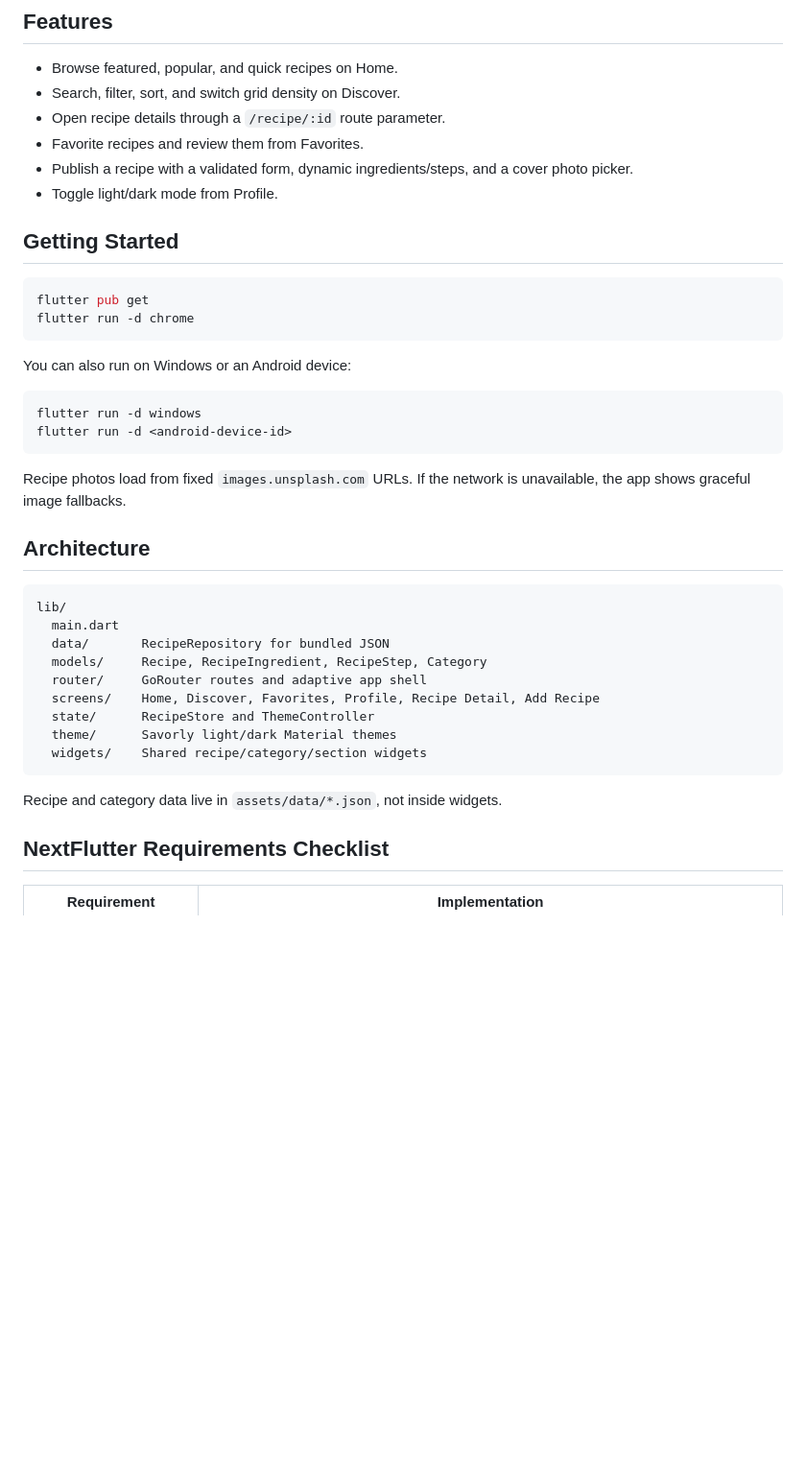
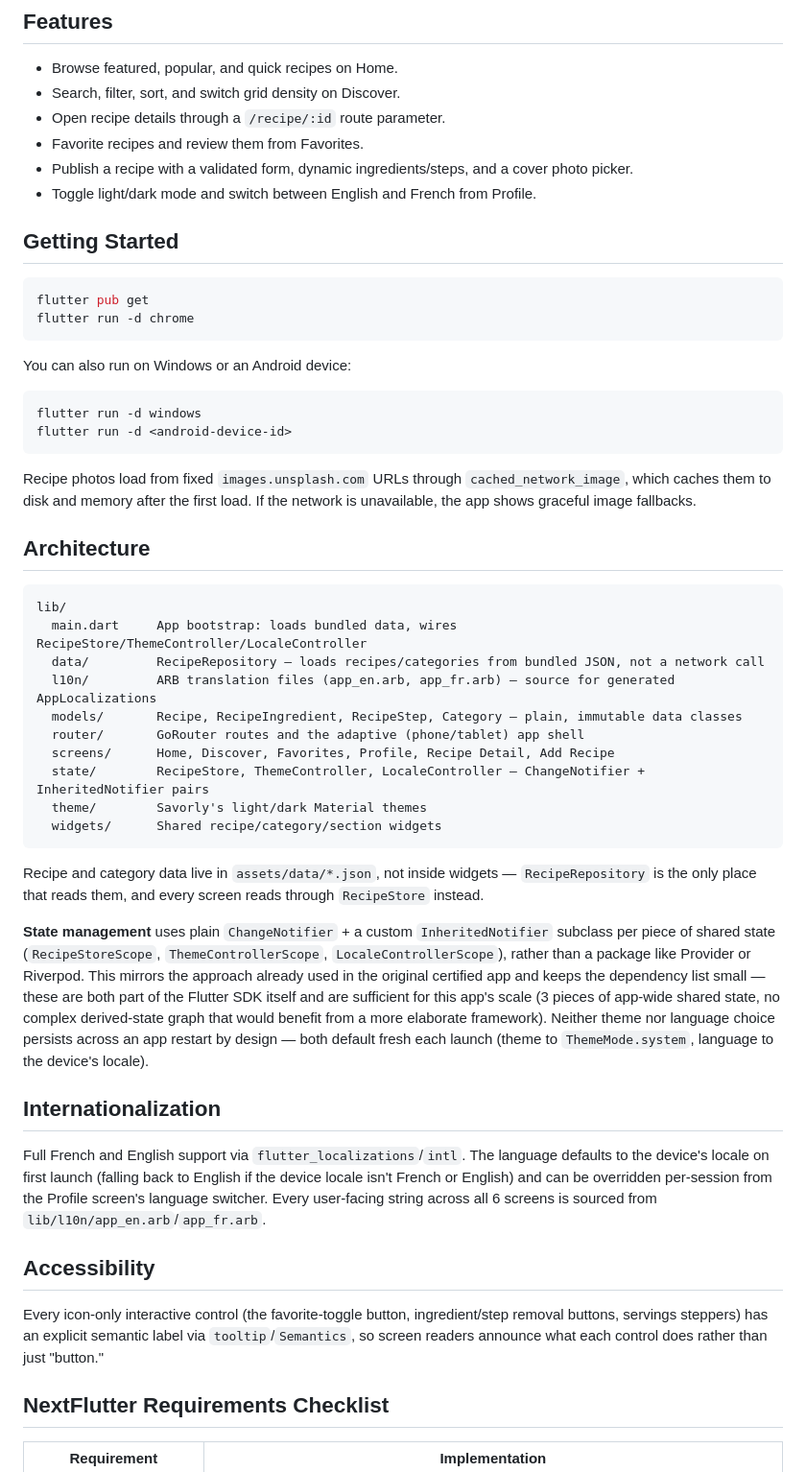
Before and after one commit to LEVI226/FlutterProjectMultiScreenAppWithNavigationNexFlutter, a Markdown page: README.md, the part around one of its changes. Shown at 96% size. Drawn GitHub-style; blank space fills up the shorter version.

````diff
--- a/README.md
+++ b/README.md
@@ -9,7 +11,7 @@ A multi-screen Flutter recipe app built for the NextFlutter "Multi-screen app wi
 - Open recipe details through a `/recipe/:id` route parameter.
 - Favorite recipes and review them from Favorites.
 - Publish a recipe with a validated form, dynamic ingredients/steps, and a cover photo picker.
-- Toggle light/dark mode from Profile.
+- Toggle light/dark mode and switch between English and French from Profile.
 
 ## Getting Started
 
@@ -25,23 +27,34 @@ flutter run -d windows
 flutter run -d <android-device-id>
 ```
 
-Recipe photos load from fixed `images.unsplash.com` URLs. If the network is unavailable, the app shows graceful image fallbacks.
+Recipe photos load from fixed `images.unsplash.com` URLs through `cached_network_image`, which caches them to disk and memory after the first load. If the network is unavailable, the app shows graceful image fallbacks.
 
 ## Architecture
 
 ```text
 lib/
-  main.dart
-  data/       RecipeRepository for bundled JSON
-  models/     Recipe, RecipeIngredient, RecipeStep, Category
-  router/     GoRouter routes and adaptive app shell
-  screens/    Home, Discover, Favorites, Profile, Recipe Detail, Add Recipe
-  state/      RecipeStore and ThemeController
-  theme/      Savorly light/dark Material themes
-  widgets/    Shared recipe/category/section widgets
+  main.dart     App bootstrap: loads bundled data, wires RecipeStore/ThemeController/LocaleController
+  data/         RecipeRepository — loads recipes/categories from bundled JSON, not a network call
+  l10n/         ARB translation files (app_en.arb, app_fr.arb) — source for generated AppLocalizations
+  models/       Recipe, RecipeIngredient, RecipeStep, Category — plain, immutable data classes
+  router/       GoRouter routes and the adaptive (phone/tablet) app shell
+  screens/      Home, Discover, Favorites, Profile, Recipe Detail, Add Recipe
+  state/        RecipeStore, ThemeController, LocaleController — ChangeNotifier + InheritedNotifier pairs
+  theme/        Savorly's light/dark Material themes
+  widgets/      Shared recipe/category/section widgets
 ```
 
-Recipe and category data live in `assets/data/*.json`, not inside widgets.
+Recipe and category data live in `assets/data/*.json`, not inside widgets — `RecipeRepository` is the only place that reads them, and every screen reads through `RecipeStore` instead.
+
+**State management** uses plain `ChangeNotifier` + a custom `InheritedNotifier` subclass per piece of shared state (`RecipeStoreScope`, `ThemeControllerScope`, `LocaleControllerScope`), rather than a package like Provider or Riverpod. This mirrors the approach already used in the original certified app and keeps the dependency list small — these are both part of the Flutter SDK itself and are sufficient for this app's scale (3 pieces of app-wide shared state, no complex derived-state graph that would benefit from a more elaborate framework). Neither theme nor language choice persists across an app restart by design — both default fresh each launch (theme to `ThemeMode.system`, language to the device's locale).
+
+## Internationalization
+
+Full French and English support via `flutter_localizations`/`intl`. The language defaults to the device's locale on first launch (falling back to English if the device locale isn't French or English) and can be overridden per-session from the Profile screen's language switcher. Every user-facing string across all 6 screens is sourced from `lib/l10n/app_en.arb`/`app_fr.arb`.
+
+## Accessibility
+
+Every icon-only interactive control (the favorite-toggle button, ingredient/step removal buttons, servings steppers) has an explicit semantic label via `tooltip`/`Semantics`, so screen readers announce what each control does rather than just "button."
 
 ## NextFlutter Requirements Checklist
 
````
Also changed, not shown: other parts of README.md (+48 -14 lines).
